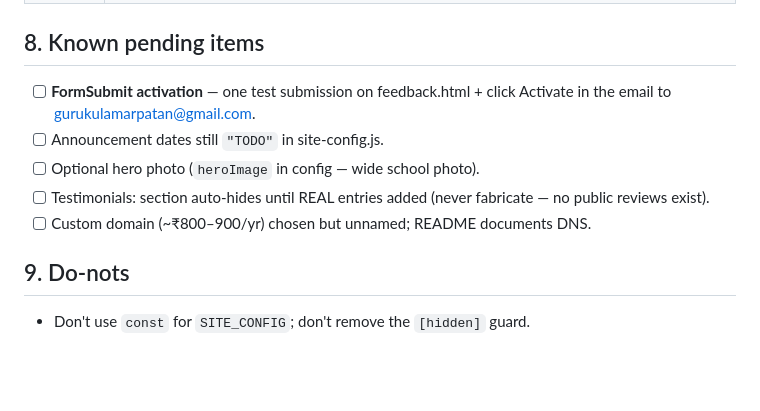
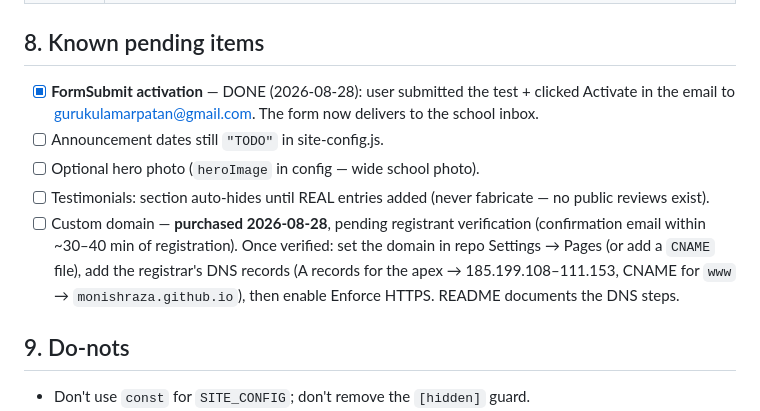
Before and after one commit to MonishRaza/Gurukul-Website, a Markdown page: DEVELOPMENT.md, the part around the change. Drawn GitHub-style; blank space fills up the shorter version.

Commit message:
Update DEVELOPMENT.md: FormSubmit activated, custom domain purchased
Co-Authored-By: Claude <noreply@anthropic.com>

```diff
--- a/DEVELOPMENT.md
+++ b/DEVELOPMENT.md
@@ -177,13 +177,20 @@ working. Logo: white border + saffron ring glow on the hero.
 
 ## 8. Known pending items
 
-- [ ] **FormSubmit activation** — one test submission on feedback.html +
-      click Activate in the email to gurukulamarpatan@gmail.com.
+- [x] **FormSubmit activation** — DONE (2026-08-28): user submitted the test +
+      clicked Activate in the email to gurukulamarpatan@gmail.com. The form
+      now delivers to the school inbox.
 - [ ] Announcement dates still `"TODO"` in site-config.js.
 - [ ] Optional hero photo (`heroImage` in config — wide school photo).
 - [ ] Testimonials: section auto-hides until REAL entries added (never
       fabricate — no public reviews exist).
-- [ ] Custom domain (~₹800–900/yr) chosen but unnamed; README documents DNS.
+- [ ] Custom domain — **purchased 2026-08-28**, pending registrant
+      verification (confirmation email within ~30–40 min of registration).
+      Once verified: set the domain in repo Settings → Pages (or add a
+      `CNAME` file), add the registrar's DNS records (A records for the
+      apex → 185.199.108–111.153, CNAME for `www` →
+      `monishraza.github.io`), then enable Enforce HTTPS. README documents
+      the DNS steps.
 
 ## 9. Do-nots
 
```
